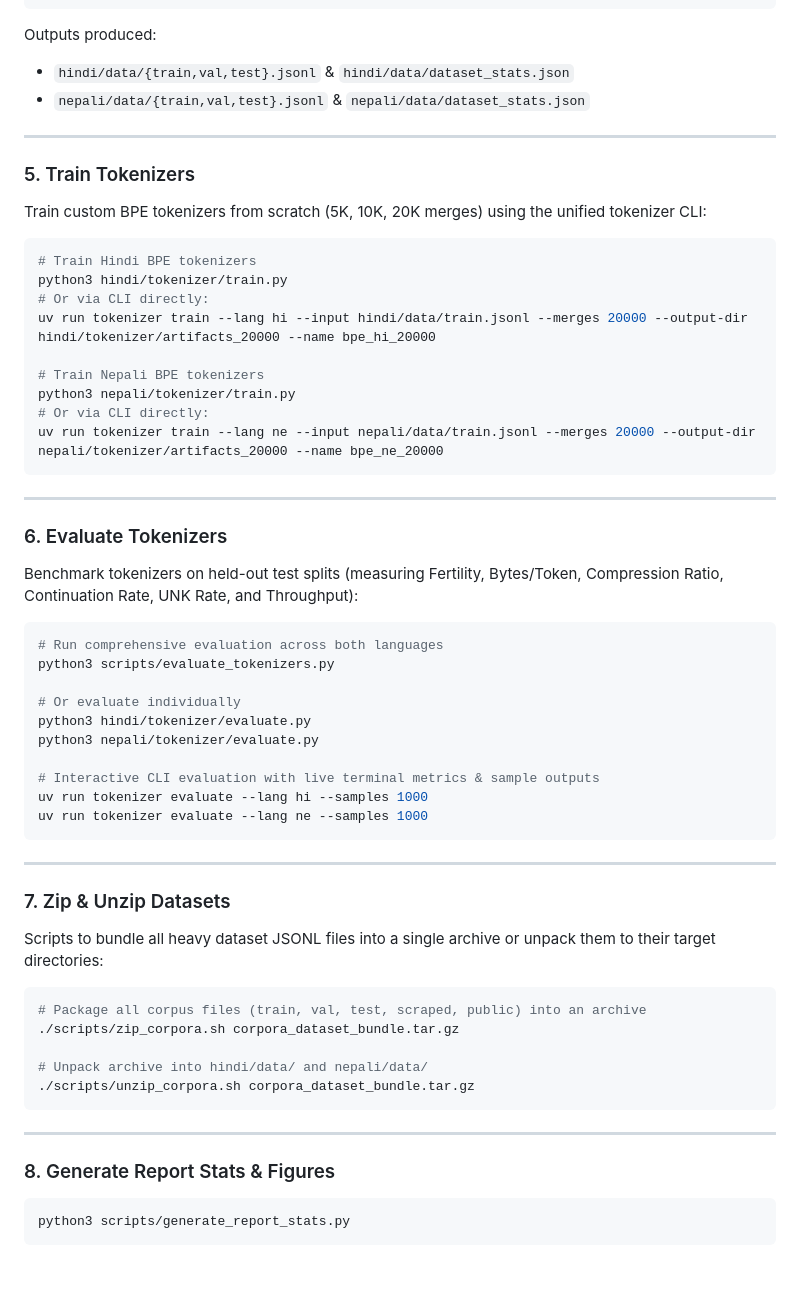
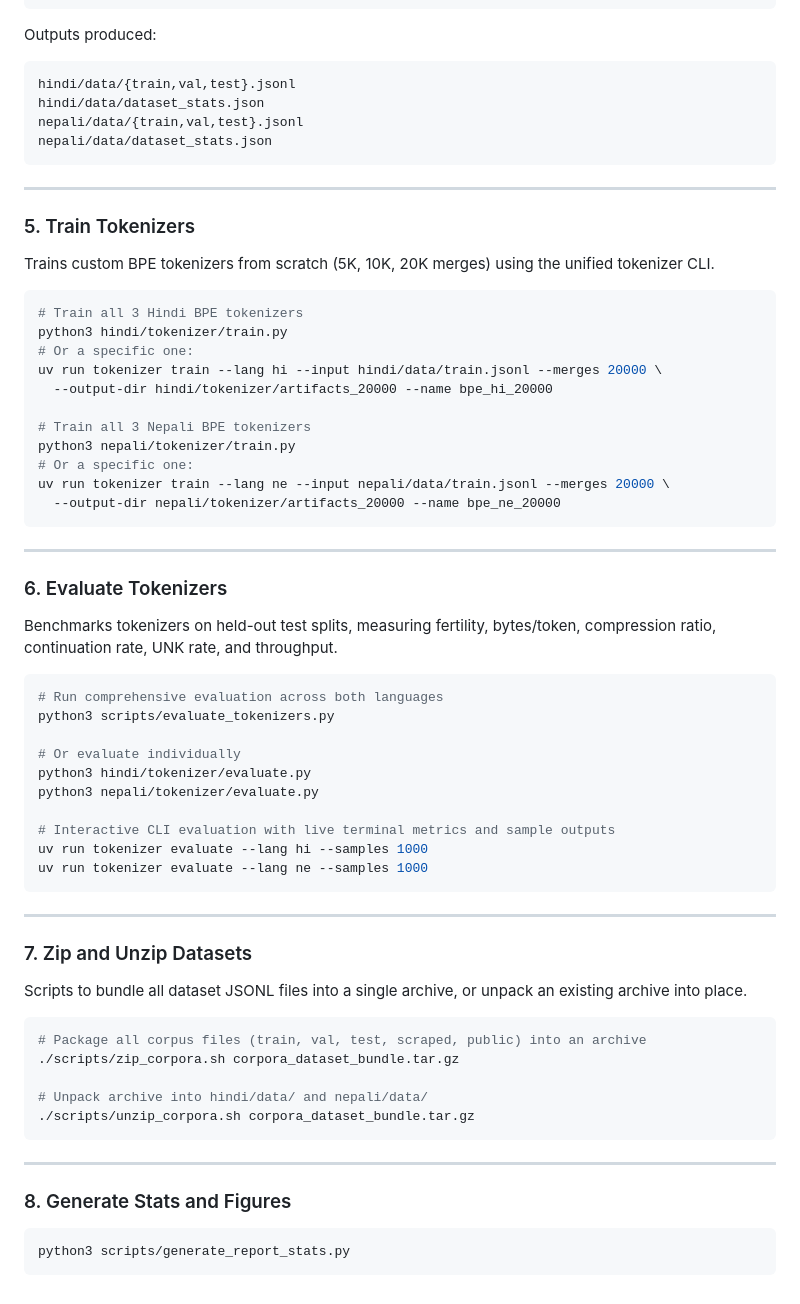
Before and after one commit to bropal404/indic-lm, a Markdown page: README.md, the part around one of its changes. Drawn GitHub-style.

````diff
--- a/README.md
+++ b/README.md
@@ -71,30 +82,37 @@ python3 nepali/data/preprocess.py
 Outputs produced:
-- `hindi/data/{train,val,test}.jsonl` & `hindi/data/dataset_stats.json`
-- `nepali/data/{train,val,test}.jsonl` & `nepali/data/dataset_stats.json`
+
+```
+hindi/data/{train,val,test}.jsonl
+hindi/data/dataset_stats.json
+nepali/data/{train,val,test}.jsonl
+nepali/data/dataset_stats.json
+```
 
 ---
 
 ### 5. Train Tokenizers
 
-Train custom BPE tokenizers from scratch (5K, 10K, 20K merges) using the unified tokenizer CLI:
+Trains custom BPE tokenizers from scratch (5K, 10K, 20K merges) using the unified tokenizer CLI.
 
 ```bash
-# Train Hindi BPE tokenizers
+# Train all 3 Hindi BPE tokenizers
 python3 hindi/tokenizer/train.py
-# Or via CLI directly:
-uv run tokenizer train --lang hi --input hindi/data/train.jsonl --merges 20000 --output-dir hindi/tokenizer/artifacts_20000 --name bpe_hi_20000
+# Or a specific one:
+uv run tokenizer train --lang hi --input hindi/data/train.jsonl --merges 20000 \
+  --output-dir hindi/tokenizer/artifacts_20000 --name bpe_hi_20000
 
-# Train Nepali BPE tokenizers
+# Train all 3 Nepali BPE tokenizers
 python3 nepali/tokenizer/train.py
-# Or via CLI directly:
-uv run tokenizer train --lang ne --input nepali/data/train.jsonl --merges 20000 --output-dir nepali/tokenizer/artifacts_20000 --name bpe_ne_20000
+# Or a specific one:
+uv run tokenizer train --lang ne --input nepali/data/train.jsonl --merges 20000 \
+  --output-dir nepali/tokenizer/artifacts_20000 --name bpe_ne_20000
 ```
 
 ---
 
 ### 6. Evaluate Tokenizers
 
-Benchmark tokenizers on held-out test splits (measuring Fertility, Bytes/Token, Compression Ratio, Continuation Rate, UNK Rate, and Throughput):
+Benchmarks tokenizers on held-out test splits, measuring fertility, bytes/token, compression ratio, continuation rate, UNK rate, and throughput.
 
 ```bash
 # Run comprehensive evaluation across both languages
@@ -104,16 +122,16 @@ python3 scripts/evaluate_tokenizers.py
 python3 hindi/tokenizer/evaluate.py
 python3 nepali/tokenizer/evaluate.py
 
-# Interactive CLI evaluation with live terminal metrics & sample outputs
+# Interactive CLI evaluation with live terminal metrics and sample outputs
 uv run tokenizer evaluate --lang hi --samples 1000
 uv run tokenizer evaluate --lang ne --samples 1000
 ```
 
 ---
 
-### 7. Zip & Unzip Datasets
+### 7. Zip and Unzip Datasets
 
-Scripts to bundle all heavy dataset JSONL files into a single archive or unpack them to their target directories:
+Scripts to bundle all dataset JSONL files into a single archive, or unpack an existing archive into place.
 
 ```bash
 # Package all corpus files (train, val, test, scraped, public) into an archive
@@ -125,8 +143,7 @@ Scripts to bundle all heavy dataset JSONL files into a single archive or unpack
 
 ---
 
-### 8. Generate Report Stats & Figures
-
+### 8. Generate  Stats and Figures
 
 ```bash
 python3 scripts/generate_report_stats.py
````
Also changed, not shown: other parts of README.md (+35 -24 lines).
